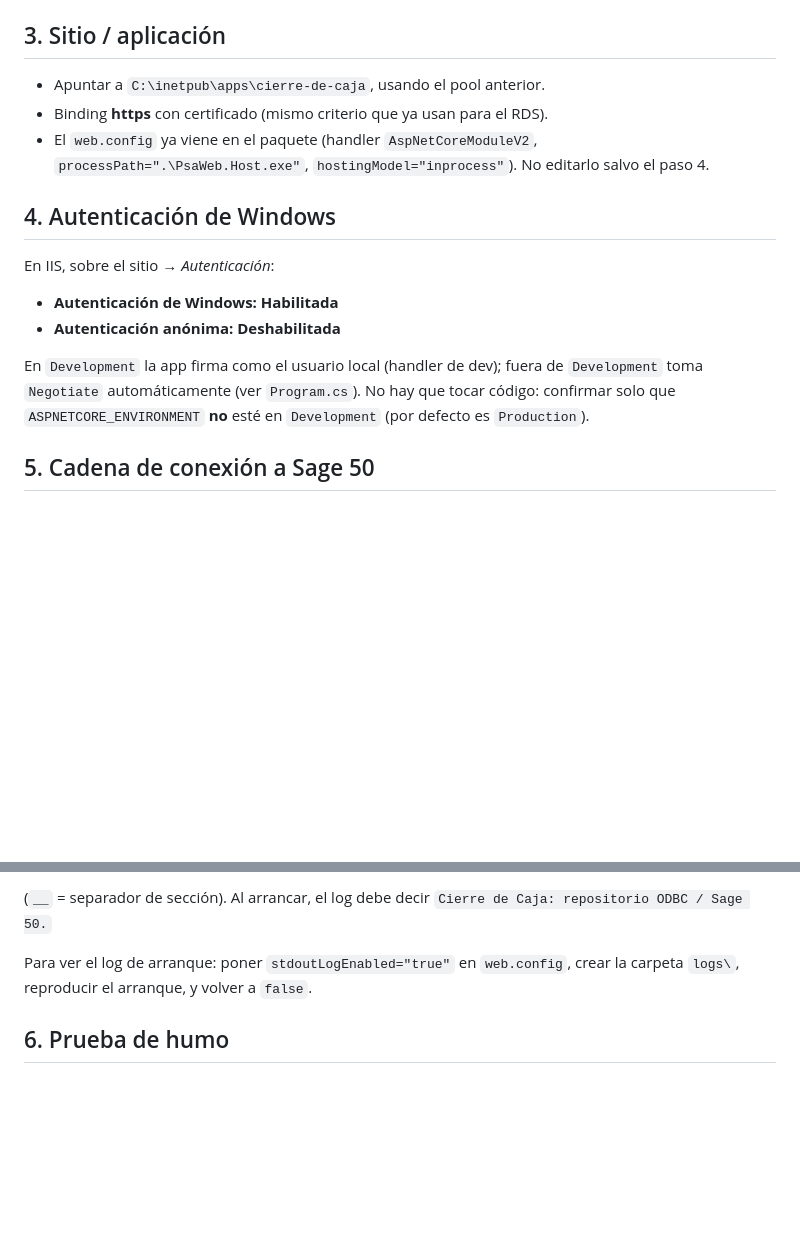
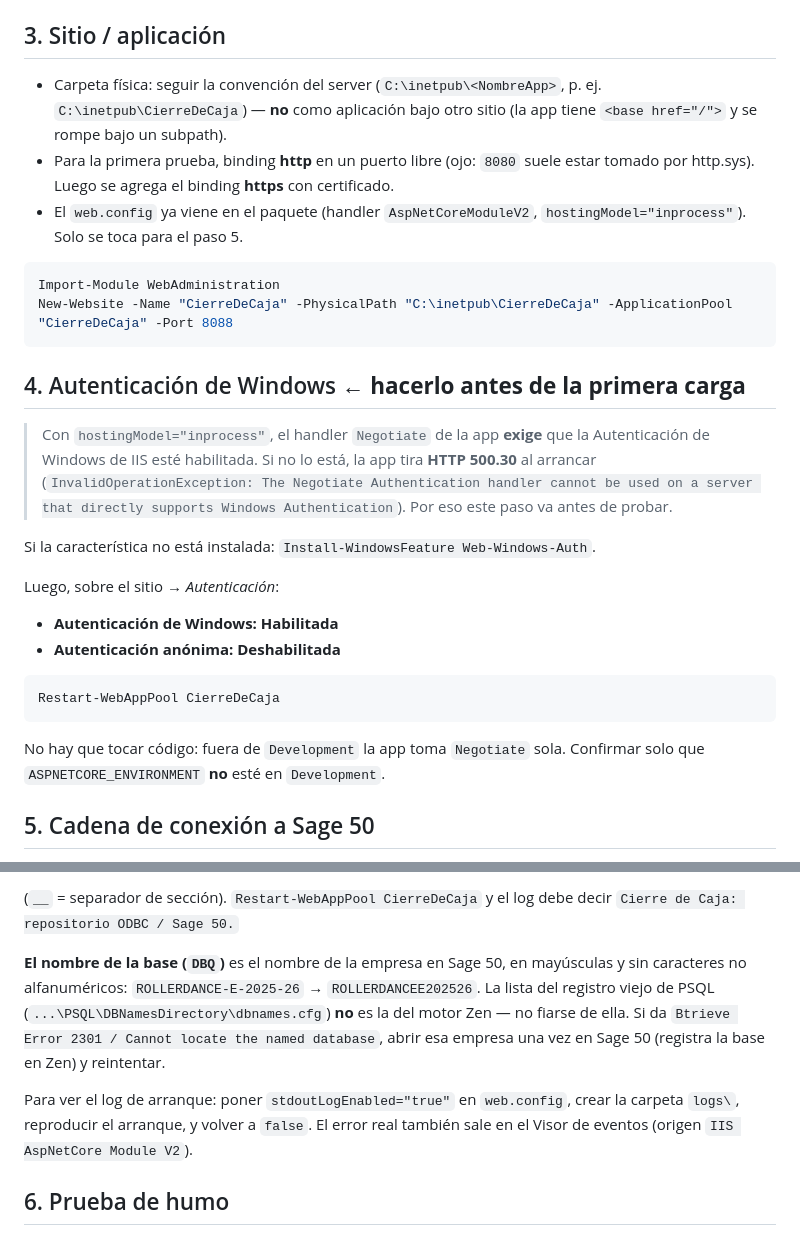
Before and after one commit to psadesarrolloia/aplicativos-web, a Markdown page: docs/DESPLEGAR-EN-PSACONTABILIDAD2.md, 2 parts joined by grey strips. GitHub-like rendering; blank space fills up the shorter version.

Commit message:
F5: runbook actualizado con lo aprendido en el despliegue real
- Windows Auth va ANTES de la primera carga: con hostingModel=inprocess el
  handler Negotiate exige que IIS Windows Auth este habilitado, si no -> 500.30.
- DBQ = nombre de la empresa en Sage 50 en mayusculas sin simbolos
  (ROLLERDANCE-E-2025-26 -> ROLLERDANCEE202526); el registro viejo de PSQL no
  es el del motor Zen; si "Btrieve Error 2301" abrir la empresa una vez en Sage.
- <environmentVariables> en web.config con ejemplo completo.
- Puerto 8080 suele estar tomado por http.sys; usar 8088.
- Tabla de problemas ampliada.

Despliegue en psacontabilidad2 validado: .NET 9 x86 + IIS in-process + pool
32-bit + SSO de dominio + ODBC/Zen bajo el app pool + datos reales de
ROLLERDANCE-E-2025-26.

Co-Authored-By: Claude Sonnet 5 <noreply@anthropic.com>

````diff
--- a/docs/DESPLEGAR-EN-PSACONTABILIDAD2.md
+++ b/docs/DESPLEGAR-EN-PSACONTABILIDAD2.md
@@ -42,23 +42,40 @@ Nuevo pool, p. ej. `PsaWebCierreDeCaja`:
 
 ## 3. Sitio / aplicación
 
-- Apuntar a `C:\inetpub\apps\cierre-de-caja`, usando el pool anterior.
-- Binding **https** con certificado (mismo criterio que ya usan para el RDS).
+- Carpeta física: seguir la convención del server (`C:\inetpub\<NombreApp>`,
+  p. ej. `C:\inetpub\CierreDeCaja`) — **no** como aplicación bajo otro sitio
+  (la app tiene `<base href="/">` y se rompe bajo un subpath).
+- Para la primera prueba, binding **http** en un puerto libre (ojo: `8080` suele
+  estar tomado por http.sys). Luego se agrega el binding **https** con certificado.
 - El `web.config` ya viene en el paquete (handler `AspNetCoreModuleV2`,
-  `processPath=".\PsaWeb.Host.exe"`, `hostingModel="inprocess"`). No editarlo salvo
-  el paso 4.
+  `hostingModel="inprocess"`). Solo se toca para el paso 5.
 
-## 4. Autenticación de Windows
+```powershell
+Import-Module WebAdministration
+New-Website -Name "CierreDeCaja" -PhysicalPath "C:\inetpub\CierreDeCaja" -ApplicationPool "CierreDeCaja" -Port 8088
+```
 
-En IIS, sobre el sitio → *Autenticación*:
+## 4. Autenticación de Windows  ← **hacerlo antes de la primera carga**
+
+> Con `hostingModel="inprocess"`, el handler `Negotiate` de la app **exige** que
+> la Autenticación de Windows de IIS esté habilitada. Si no lo está, la app tira
+> **HTTP 500.30** al arrancar (`InvalidOperationException: The Negotiate
+> Authentication handler cannot be used on a server that directly supports
+> Windows Authentication`). Por eso este paso va antes de probar.
+
+Si la característica no está instalada: `Install-WindowsFeature Web-Windows-Auth`.
+
+Luego, sobre el sitio → *Autenticación*:
 
 - **Autenticación de Windows: Habilitada**
 - **Autenticación anónima: Deshabilitada**
 
-En `Development` la app firma como el usuario local (handler de dev); fuera de
-`Development` toma `Negotiate` automáticamente (ver `Program.cs`). No hay que
-tocar código: confirmar solo que `ASPNETCORE_ENVIRONMENT` **no** esté en
-`Development` (por defecto es `Production`).
+```powershell
+Restart-WebAppPool CierreDeCaja
+```
+
+No hay que tocar código: fuera de `Development` la app toma `Negotiate` sola.
+Confirmar solo que `ASPNETCORE_ENVIRONMENT` **no** esté en `Development`.
 
 ## 5. Cadena de conexión a Sage 50
 
@@ -71,10 +93,18 @@ Sage50__ConnectionString = Driver={Pervasive ODBC Client Interface};ServerName=<
 ```
 
-(`__` = separador de sección). Al arrancar, el log debe decir
-`Cierre de Caja: repositorio ODBC / Sage 50.`
+(`__` = separador de sección). `Restart-WebAppPool CierreDeCaja` y el log debe
+decir `Cierre de Caja: repositorio ODBC / Sage 50.`
+
+**El nombre de la base (`DBQ`)** es el nombre de la empresa en Sage 50, en
+mayúsculas y sin caracteres no alfanuméricos: `ROLLERDANCE-E-2025-26` →
+`ROLLERDANCEE202526`. La lista del registro viejo de PSQL
+(`...\PSQL\DBNamesDirectory\dbnames.cfg`) **no** es la del motor Zen — no fiarse
+de ella. Si da `Btrieve Error 2301 / Cannot locate the named database`, abrir esa
+empresa una vez en Sage 50 (registra la base en Zen) y reintentar.
 
 Para ver el log de arranque: poner `stdoutLogEnabled="true"` en `web.config`,
-crear la carpeta `logs\`, reproducir el arranque, y volver a `false`.
+crear la carpeta `logs\`, reproducir el arranque, y volver a `false`. El error
+real también sale en el Visor de eventos (origen `IIS AspNetCore Module V2`).
 
 ## 6. Prueba de humo
 
````
Also changed, not shown: other parts of docs/DESPLEGAR-EN-PSACONTABILIDAD2.md (+10 -4 lines).
